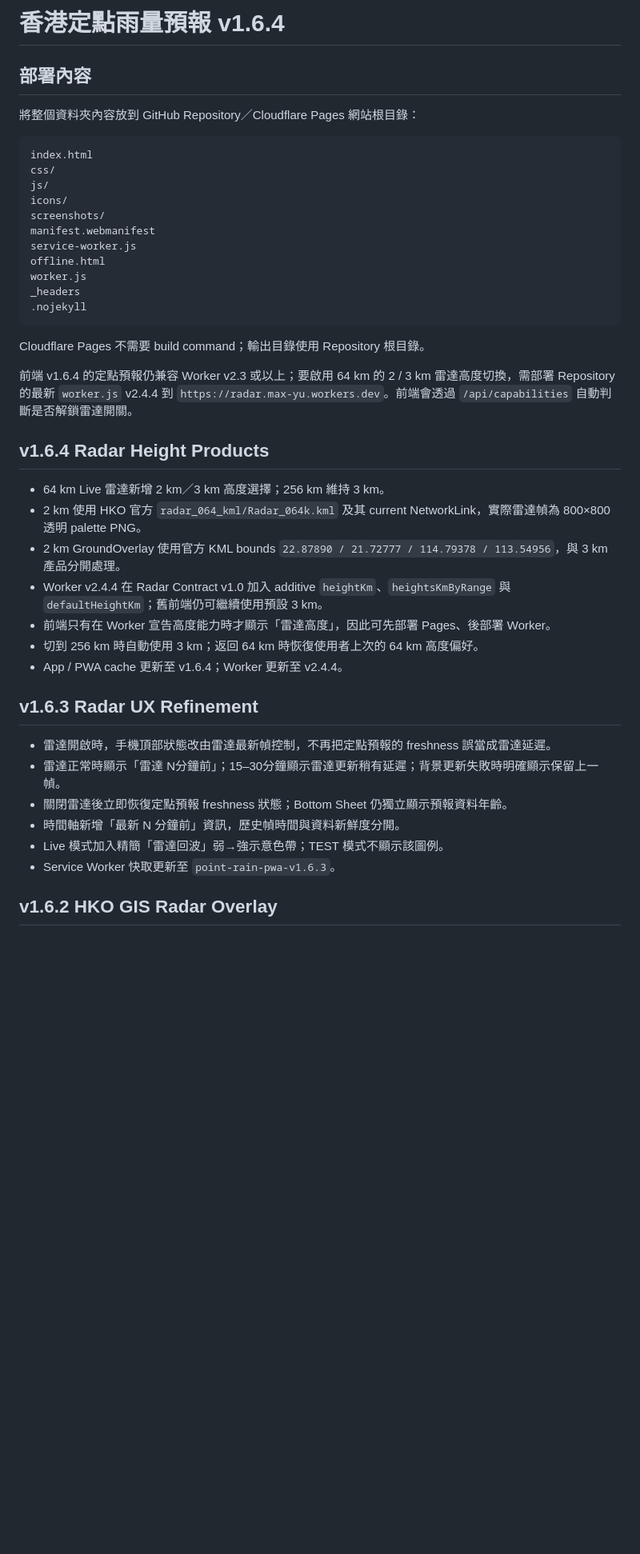
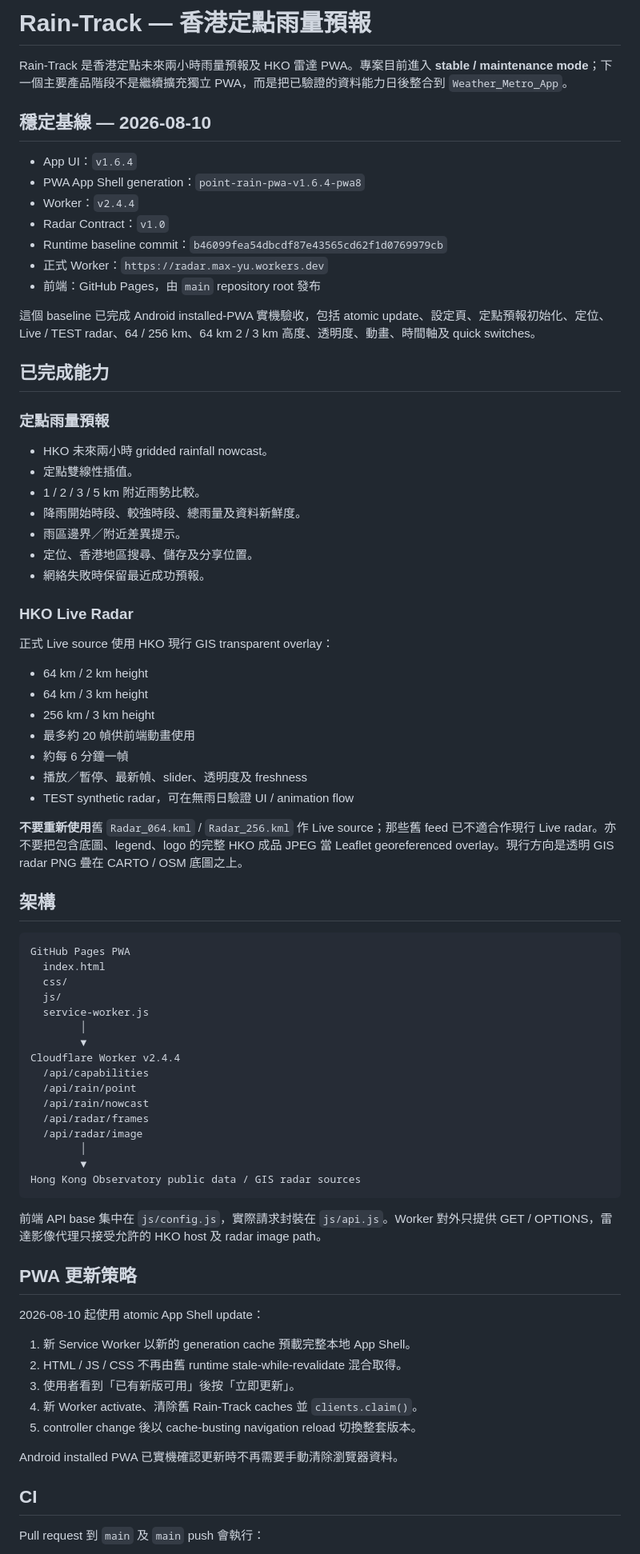
Before and after one commit to MaxYu725/Rain-Track, a Markdown page: README.md, the part around one of its changes. Shown at 80% size. Drawn GitHub-style; blank space fills up the shorter version.

Commit message:
Refresh stable project handoff

````diff
--- a/README.md
+++ b/README.md
@@ -1,45 +1,81 @@
-# 香港定點雨量預報 v1.6.4
+# Rain-Track — 香港定點雨量預報
 
-## 部署內容
+Rain-Track 是香港定點未來兩小時雨量預報及 HKO 雷達 PWA。專案目前進入 **stable / maintenance mode**；下一個主要產品階段不是繼續擴充獨立 PWA，而是把已驗證的資料能力日後整合到 `Weather_Metro_App`。
 
-將整個資料夾內容放到 GitHub Repository／Cloudflare Pages 網站根目錄：
+## 穩定基線 — 2026-08-10
+
+- App UI：`v1.6.4`
+- PWA App Shell generation：`point-rain-pwa-v1.6.4-pwa8`
+- Worker：`v2.4.4`
+- Radar Contract：`v1.0`
+- Runtime baseline commit：`b46099fea54dbcdf87e43565cd62f1d0769979cb`
+- 正式 Worker：`https://radar.max-yu.workers.dev`
+- 前端：GitHub Pages，由 `main` repository root 發布
+
+這個 baseline 已完成 Android installed-PWA 實機驗收，包括 atomic update、設定頁、定點預報初始化、定位、Live / TEST radar、64 / 256 km、64 km 2 / 3 km 高度、透明度、動畫、時間軸及 quick switches。
+
+## 已完成能力
+
+### 定點雨量預報
+
+- HKO 未來兩小時 gridded rainfall nowcast。
+- 定點雙線性插值。
+- 1 / 2 / 3 / 5 km 附近雨勢比較。
+- 降雨開始時段、較強時段、總雨量及資料新鮮度。
+- 雨區邊界／附近差異提示。
+- 定位、香港地區搜尋、儲存及分享位置。
+- 網絡失敗時保留最近成功預報。
+
+### HKO Live Radar
+
+正式 Live source 使用 HKO 現行 GIS transparent overlay：
+
+- 64 km / 2 km height
+- 64 km / 3 km height
+- 256 km / 3 km height
+- 最多約 20 幀供前端動畫使用
+- 約每 6 分鐘一幀
+- 播放／暫停、最新幀、slider、透明度及 freshness
+- TEST synthetic radar，可在無雨日驗證 UI / animation flow
+
+**不要重新使用**舊 `Radar_064.kml` / `Radar_256.kml` 作 Live source；那些舊 feed 已不適合作現行 Live radar。亦不要把包含底圖、legend、logo 的完整 HKO 成品 JPEG 當 Leaflet georeferenced overlay。現行方向是透明 GIS radar PNG 疊在 CARTO / OSM 底圖之上。
+
+## 架構
 
 ```text
-index.html
-css/
-js/
-icons/
-screenshots/
-manifest.webmanifest
-service-worker.js
-offline.html
-worker.js
-_headers
-.nojekyll
+GitHub Pages PWA
+  index.html
+  css/
+  js/
+  service-worker.js
+        │
+        ▼
+Cloudflare Worker v2.4.4
+  /api/capabilities
+  /api/rain/point
+  /api/rain/nowcast
+  /api/radar/frames
+  /api/radar/image
+        │
+        ▼
+Hong Kong Observatory public data / GIS radar sources
 ```
 
-Cloudflare Pages 不需要 build command；輸出目錄使用 Repository 根目錄。
+前端 API base 集中在 `js/config.js`，實際請求封裝在 `js/api.js`。Worker 對外只提供 GET / OPTIONS，雷達影像代理只接受允許的 HKO host 及 radar image path。
 
-前端 v1.6.4 的定點預報仍兼容 Worker v2.3 或以上；要啟用 64 km 的 2 / 3 km 雷達高度切換，需部署 Repository 的最新 `worker.js` v2.4.4 到 `https://radar.max-yu.workers.dev`。前端會透過 `/api/capabilities` 自動判斷是否解鎖雷達開關。
+## PWA 更新策略
 
-## v1.6.4 Radar Height Products
+2026-08-10 起使用 atomic App Shell update：
 
-- 64 km Live 雷達新增 2 km／3 km 高度選擇；256 km 維持 3 km。
-- 2 km 使用 HKO 官方 `radar_064_kml/Radar_064k.kml` 及其 current NetworkLink，實際雷達幀為 800×800 透明 palette PNG。
-- 2 km GroundOverlay 使用官方 KML bounds `22.87890 / 21.72777 / 114.79378 / 113.54956`，與 3 km 產品分開處理。
-- Worker v2.4.4 在 Radar Contract v1.0 加入 additive `heightKm`、`heightsKmByRange` 與 `defaultHeightKm`；舊前端仍可繼續使用預設 3 km。
-- 前端只有在 Worker 宣告高度能力時才顯示「雷達高度」，因此可先部署 Pages、後部署 Worker。
-- 切到 256 km 時自動使用 3 km；返回 64 km 時恢復使用者上次的 64 km 高度偏好。
-- App / PWA cache 更新至 v1.6.4；Worker 更新至 v2.4.4。
+1. 新 Service Worker 以新的 generation cache 預載完整本地 App Shell。
+2. HTML / JS / CSS 不再由舊 runtime stale-while-revalidate 混合取得。
+3. 使用者看到「已有新版可用」後按「立即更新」。
+4. 新 Worker activate、清除舊 Rain-Track caches 並 `clients.claim()`。
+5. controller change 後以 cache-busting navigation reload 切換整套版本。
 
-## v1.6.3 Radar UX Refinement
+Android installed PWA 已實機確認更新時不再需要手動清除瀏覽器資料。
 
-- 雷達開啟時，手機頂部狀態改由雷達最新幀控制，不再把定點預報的 freshness 誤當成雷達延遲。
-- 雷達正常時顯示「雷達 N分鐘前」；15–30分鐘顯示雷達更新稍有延遲；背景更新失敗時明確顯示保留上一幀。
-- 關閉雷達後立即恢復定點預報 freshness 狀態；Bottom Sheet 仍獨立顯示預報資料年齡。
-- 時間軸新增「最新 N 分鐘前」資訊，歷史幀時間與資料新鮮度分開。
-- Live 模式加入精簡「雷達回波」弱→強示意色帶；TEST 模式不顯示該圖例。
-- Service Worker 快取更新至 `point-rain-pwa-v1.6.3`。
+## CI
 
-## v1.6.2 HKO GIS Radar Overlay
+Pull request 到 `main` 及 `main` push 會執行：
 
````
Also changed, not shown: other parts of README.md (+31 -79 lines).
